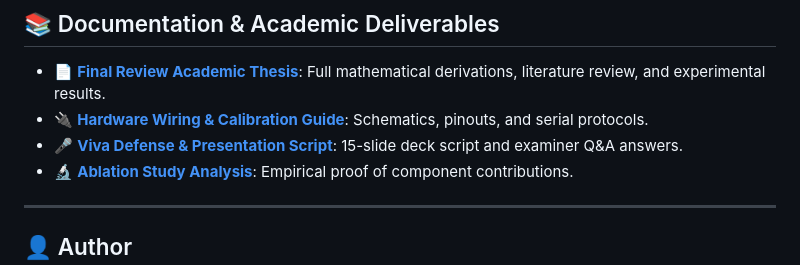
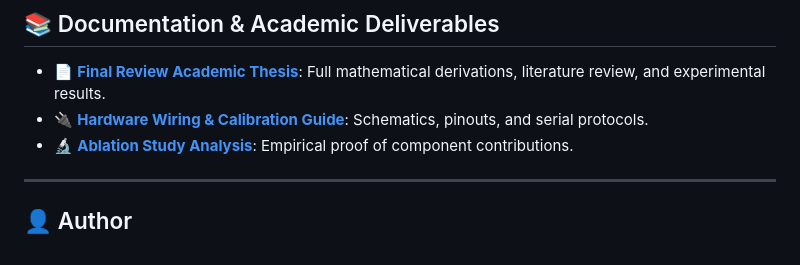
Before and after one commit to P-R-A-N-E-S-H/A-Hybrid-CNN-BiLSTM-Attention-Network-for-Smartphone-Based-Human-Activity-Recognition, a Markdown page: README.md, the part around the change. GitHub-like rendering.

```diff
--- a/README.md
+++ b/README.md
@@ -135,7 +135,6 @@ pytest tests/ -v
 
 - 📄 **[Final Review Academic Thesis](docs/FINAL_REVIEW_REPORT.md)**: Full mathematical derivations, literature review, and experimental results.
 - 🔌 **[Hardware Wiring & Calibration Guide](docs/HARDWARE_SETUP_GUIDE.md)**: Schematics, pinouts, and serial protocols.
-- 🎤 **[Viva Defense & Presentation Script](docs/VIVA_AND_DEFENSE_GUIDE.md)**: 15-slide deck script and examiner Q&A answers.
 - 🔬 **[Ablation Study Analysis](docs/ABLATION_STUDY.md)**: Empirical proof of component contributions.
 
 ---
```
